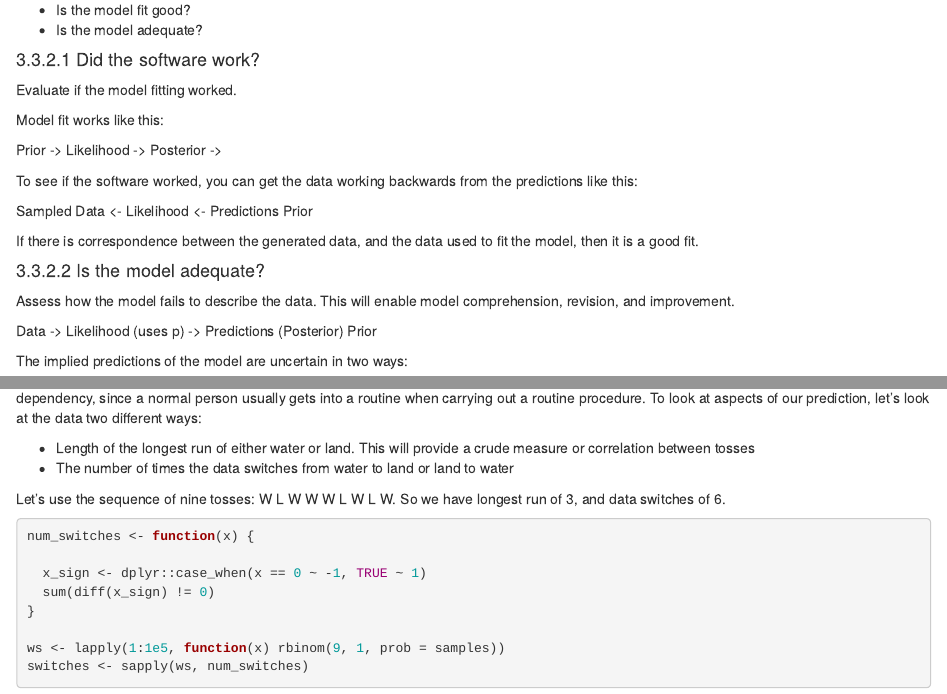
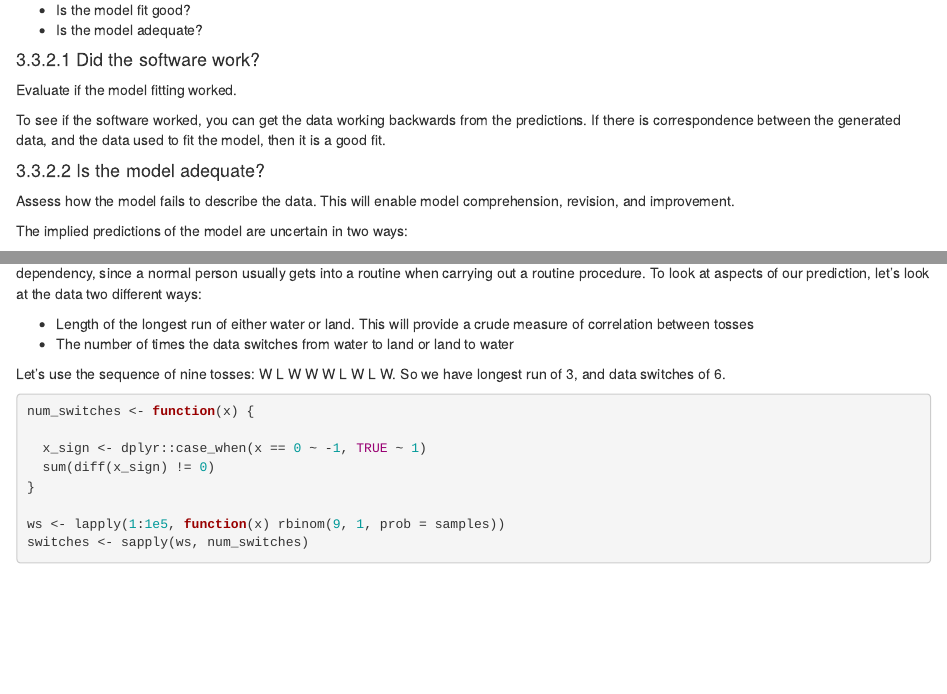
Before and after one commit to samirgadkari/statistical_rethinking, an R Markdown document (Ch3_sampling_the_imaginary.Rmd): the page in a window 1100 px wide, from 8230 px down, and a second part further down, joined at a grey line. Rendered offline with R 4.5, knitr and Pandoc, with nearby package versions; code that draws random numbers runs with fixed seeds of ours; some code elsewhere in the file could not run offline.

Commit message:
Minor changes

```diff
--- a/Ch3_sampling_the_imaginary.Rmd
+++ b/Ch3_sampling_the_imaginary.Rmd
@@ -266,23 +266,11 @@ In this book, the posterior distribution is deduced logically. Then samples can
 
 Evaluate if the model fitting worked.
 
-Model fit works like this:
-
-  Prior  ->  Likelihood  -> Posterior  ->
-
-To see if the software worked, you can get the data working backwards from the predictions like this:
-
-  Sampled Data  <-  Likelihood  <- Predictions
-  Prior
-
-If there is correspondence between the generated data, and the data used to fit the model, then it is a good fit.
+To see if the software worked, you can get the data working backwards from the predictions. If there is correspondence between the generated data, and the data used to fit the model, then it is a good fit.
 
 #### 3.3.2.2 Is the model adequate?
 
 Assess how the model fails to describe the data. This will enable model comprehension, revision, and improvement.
-
-  Data  ->  Likelihood (uses p)  ->  Predictions (Posterior)
-  Prior
 
 The implied predictions of the model are uncertain in two ways:
 
@@ -318,7 +306,7 @@ simplehist(w)
 
 We've so far seen the data as the model sees it. The model assumes each toss of the globe is independent of any other. But it is easy to create a dependency, since a normal person usually gets into a routine when carrying out a routine procedure. To look at aspects of our prediction, let's look at the data two different ways:
 
-  * Length of the longest run of either water or land. This will provide a crude measure or correlation between tosses
+  * Length of the longest run of either water or land. This will provide a crude measure of correlation between tosses
   * The number of times the data switches from water to land or land to water
 
 Let's use the sequence of nine tosses: W L W W W L W L W. So we have longest run of 3, and data switches of 6.
```
